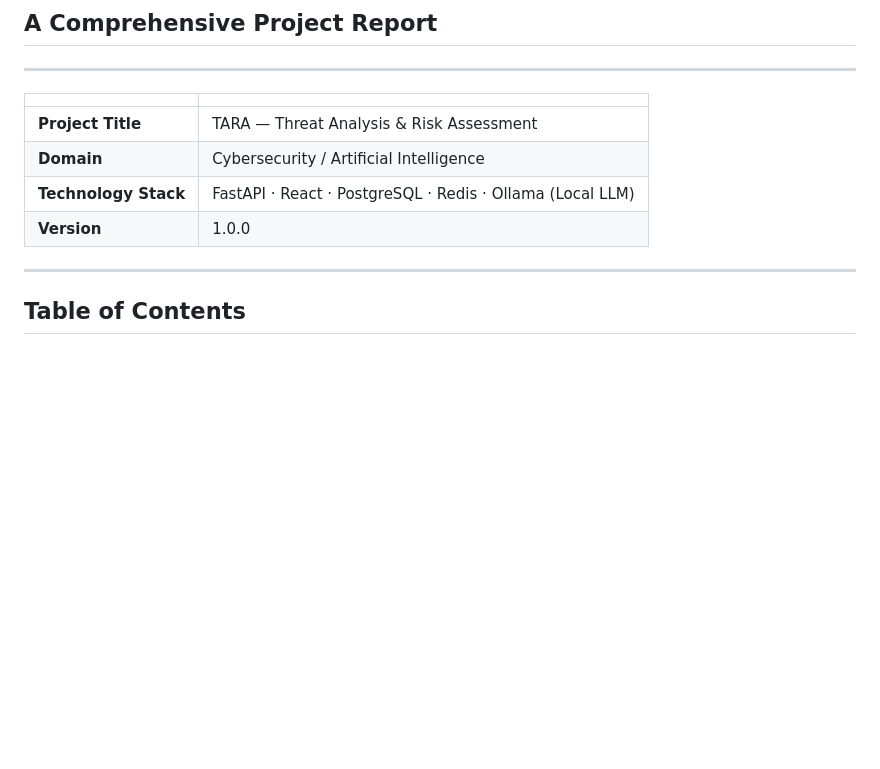
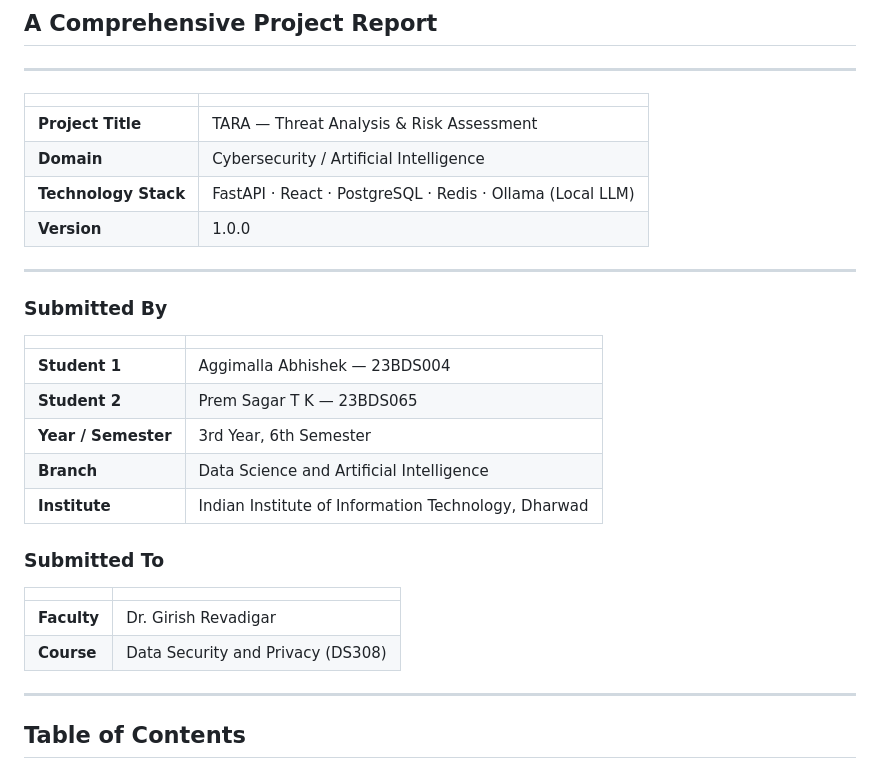
Before and after one commit to AggimallaAbhishek/Project-TARA, a Markdown page: project_report.md, the part around the change. Rendered like a GitHub page; blank space fills up the shorter version.

Commit message:
docs: add submission details and faculty information to project report

```diff
--- a/project_report.md
+++ b/project_report.md
@@ -10,6 +10,25 @@
 | **Domain** | Cybersecurity / Artificial Intelligence |
 | **Technology Stack** | FastAPI · React · PostgreSQL · Redis · Ollama (Local LLM) |
 | **Version** | 1.0.0 |
+
+---
+
+### Submitted By
+
+| | |
+|---|---|
+| **Student 1** | Aggimalla Abhishek — 23BDS004 |
+| **Student 2** | Prem Sagar T K — 23BDS065 |
+| **Year / Semester** | 3rd Year, 6th Semester |
+| **Branch** | Data Science and Artificial Intelligence |
+| **Institute** | Indian Institute of Information Technology, Dharwad |
+
+### Submitted To
+
+| | |
+|---|---|
+| **Faculty** | Dr. Girish Revadigar |
+| **Course** | Data Security and Privacy (DS308) |
 
 ---
 
```
